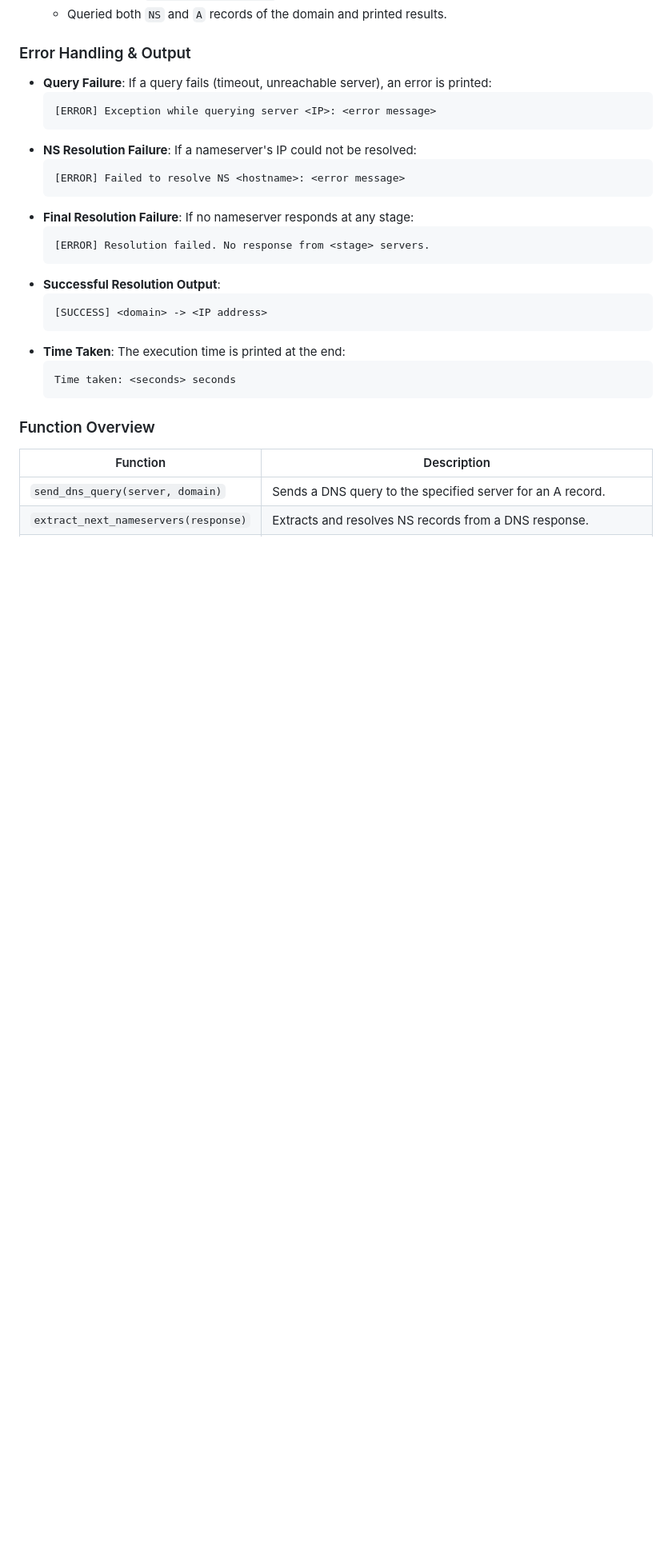
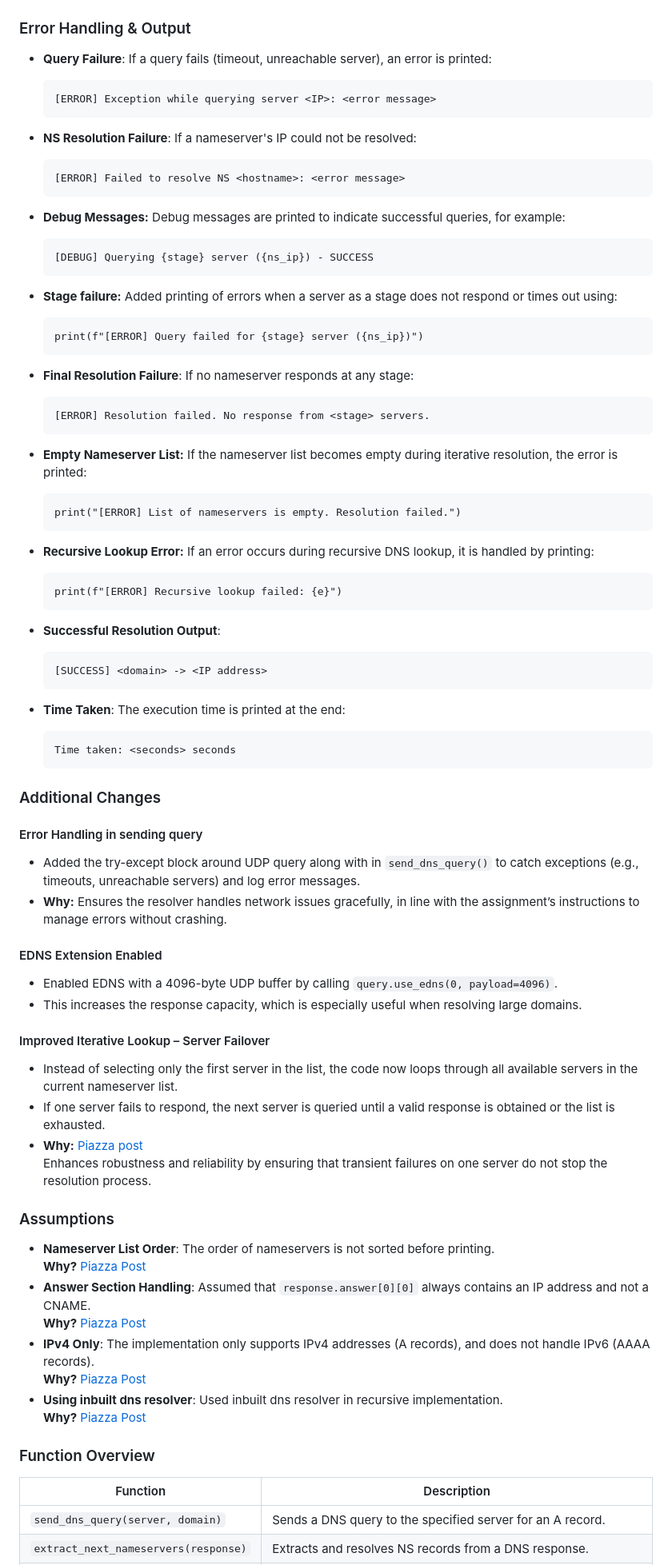
Before and after one commit to gokavarapu-M/CS425, a Markdown page: Assignments/A2/Readme.md, the part around the change printed below. Shown: that part at 80% size. GitHub-like rendering; blank space fills up the shorter version.

Commit message:
Readme 2.3

````diff
--- a/Assignments/A2/Readme.md
+++ b/Assignments/A2/Readme.md
@@ -147,10 +141,28 @@ This code implements a DNS resolution system that supports both iterative and re
   ```
   [ERROR] Failed to resolve NS <hostname>: <error message>
   ```
+- **Debug Messages:** Debug messages are printed to indicate successful queries, for example:
+  ```
+  [DEBUG] Querying {stage} server ({ns_ip}) - SUCCESS
+  ```
+- **Stage failure:** Added printing of errors when a server as a stage does not respond or times out using:
+  ```
+  print(f"[ERROR] Query failed for {stage} server ({ns_ip})")
+  ```
 - **Final Resolution Failure**: If no nameserver responds at any stage:
   ```
   [ERROR] Resolution failed. No response from <stage> servers.
   ```
+- **Empty Nameserver List:** If the nameserver list becomes empty during iterative resolution, the error is printed:
+  ```
+  print("[ERROR] List of nameservers is empty. Resolution failed.")
+  ```
+- **Recursive Lookup Error:** If an error occurs during recursive DNS lookup, it is handled by printing:
+
+  ```
+  print(f"[ERROR] Recursive lookup failed: {e}")
+  ```
+
 - **Successful Resolution Output**:
   ```
   [SUCCESS] <domain> -> <IP address>
@@ -160,6 +172,41 @@ This code implements a DNS resolution system that supports both iterative and re
   Time taken: <seconds> seconds
   ```
 
+### Additional Changes
+
+#### Error Handling in sending query
+
+- Added the try-except block around UDP query along with in `send_dns_query()` to catch exceptions (e.g., timeouts, unreachable servers) and log error messages.
+  <br/>
+- **Why:** Ensures the resolver handles network issues gracefully, in line with the assignment’s instructions to manage errors without crashing.
+
+#### EDNS Extension Enabled
+
+- Enabled EDNS with a 4096-byte UDP buffer by calling `query.use_edns(0, payload=4096)`.
+- This increases the response capacity, which is especially useful when resolving large domains.
+
+#### Improved Iterative Lookup – Server Failover
+
+- Instead of selecting only the first server in the list, the code now loops through all available servers in the current nameserver list.
+- If one server fails to respond, the next server is queried until a valid response is obtained or the list is exhausted.
+- **Why:** [Piazza post](https://piazza.com/class/m5h01uph1h12eb/post/90)
+  <br/> Enhances robustness and reliability by ensuring that transient failures on one server do not stop the resolution process.
+
+### Assumptions
+
+- **Nameserver List Order**: The order of nameservers is not sorted before printing.
+  <br/>
+  **Why?** [Piazza Post](https://piazza.com/class/m5h01uph1h12eb/post/112)
+- **Answer Section Handling**: Assumed that `response.answer[0][0]` always contains an IP address and not a CNAME.
+  <br/>
+  **Why?** [Piazza Post](https://piazza.com/class/m5h01uph1h12eb/post/119)
+- **IPv4 Only**: The implementation only supports IPv4 addresses (A records), and does not handle IPv6 (AAAA records).
+  <br/>
+  **Why?** [Piazza Post](https://piazza.com/class/m5h01uph1h12eb/post/110)
+- **Using inbuilt dns resolver**: Used inbuilt dns resolver in recursive implementation.
+  <br/>
+  **Why?** [Piazza Post](https://piazza.com/class/m5h01uph1h12eb/post/114)
+
 ### Function Overview
 
 | Function                             | Description                                                            |
````
Also changed, not shown: other parts of Assignments/A2/Readme.md (+17 -49 lines).
